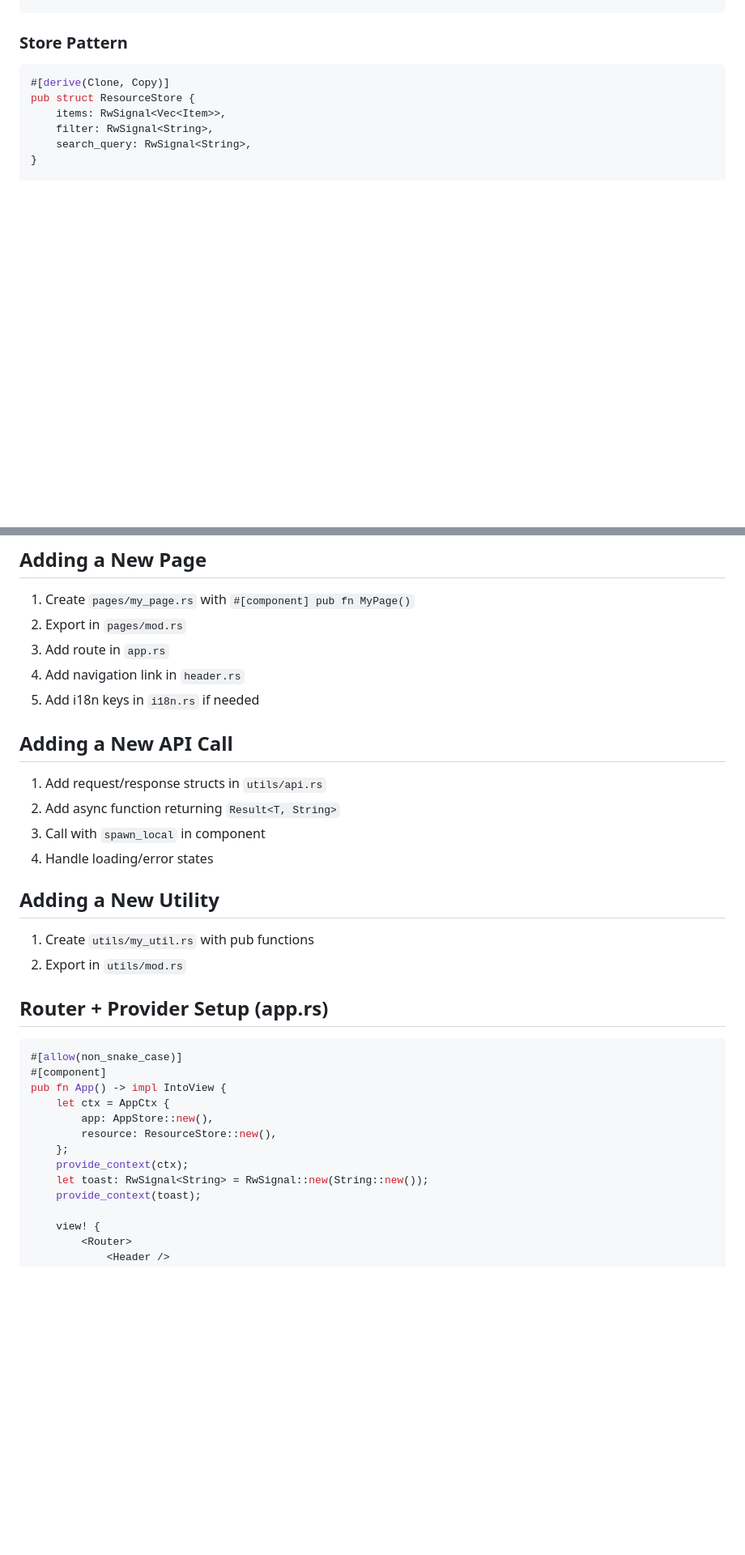
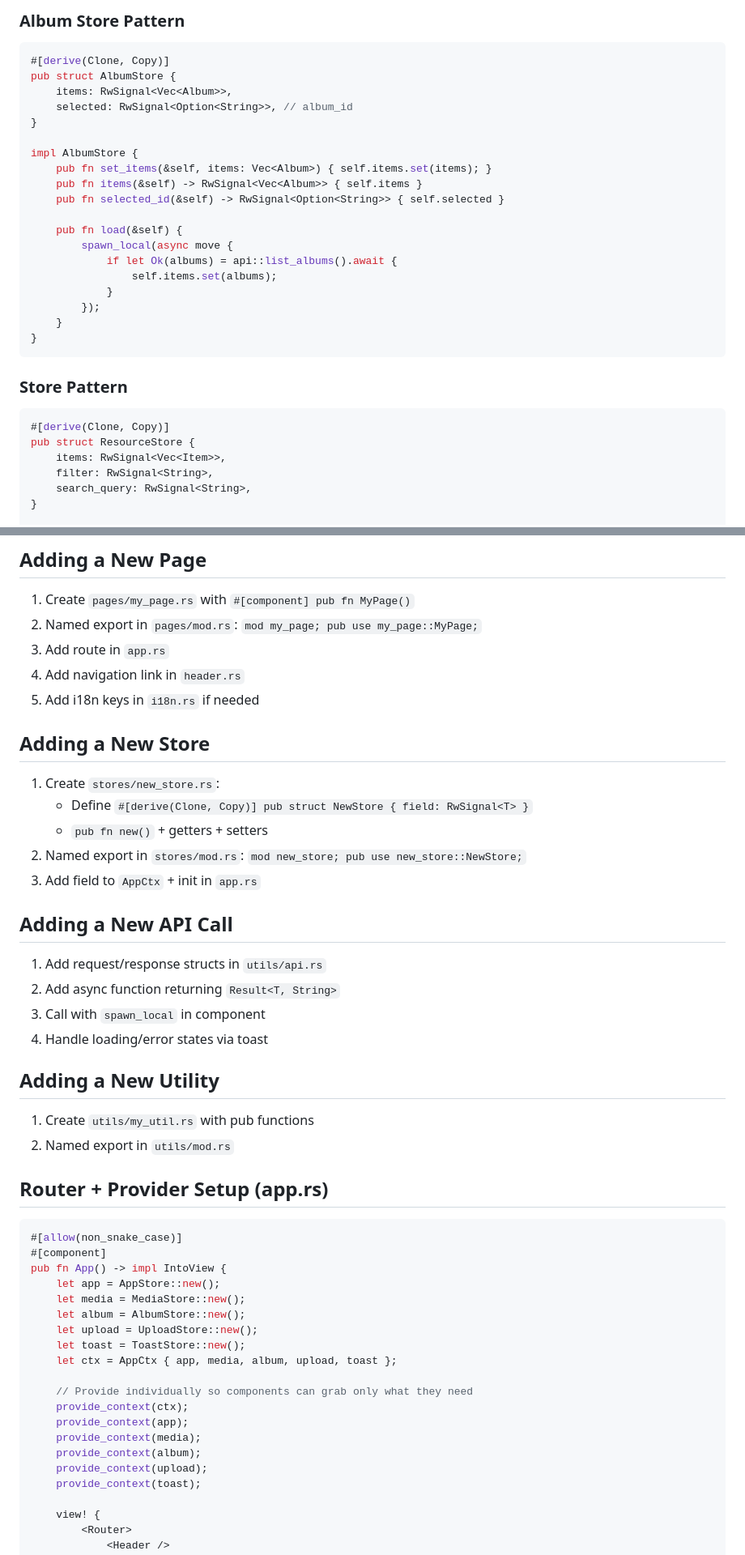
Before and after one commit to denislour/photon, a Markdown page: .pi/skills/photon-fe.skill.md, 2 parts joined by grey strips. Shown at 81% size. GitHub-like rendering; blank space fills up the shorter version.

````diff
--- a/.pi/skills/photon-fe.skill.md
+++ b/.pi/skills/photon-fe.skill.md
@@ -189,3 +332,25 @@ pub fn tr(key: I18nKey) -> &'static str {
+### Album Store Pattern
+
+```rust
+#[derive(Clone, Copy)]
+pub struct AlbumStore {
+    items: RwSignal<Vec<Album>>,
+    selected: RwSignal<Option<String>>, // album_id
+}
+
+impl AlbumStore {
+    pub fn set_items(&self, items: Vec<Album>) { self.items.set(items); }
+    pub fn items(&self) -> RwSignal<Vec<Album>> { self.items }
+    pub fn selected_id(&self) -> RwSignal<Option<String>> { self.selected }
+
+    pub fn load(&self) {
+        spawn_local(async move {
+            if let Ok(albums) = api::list_albums().await {
+                self.items.set(albums);
+            }
+        });
+    }
+}
 ```
 
 ### Store Pattern
@@ -217,22 +382,30 @@ impl ResourceStore {
 ## Adding a New Page
 
 1. Create `pages/my_page.rs` with `#[component] pub fn MyPage()`
-2. Export in `pages/mod.rs`
+2. Named export in `pages/mod.rs`: `mod my_page; pub use my_page::MyPage;`
 3. Add route in `app.rs`
 4. Add navigation link in `header.rs`
 5. Add i18n keys in `i18n.rs` if needed
+
+## Adding a New Store
+
+1. Create `stores/new_store.rs`:
+   - Define `#[derive(Clone, Copy)] pub struct NewStore { field: RwSignal<T> }`
+   - `pub fn new()` + getters + setters
+2. Named export in `stores/mod.rs`: `mod new_store; pub use new_store::NewStore;`
+3. Add field to `AppCtx` + init in `app.rs`
 
 ## Adding a New API Call
 
 1. Add request/response structs in `utils/api.rs`
 2. Add async function returning `Result<T, String>`
 3. Call with `spawn_local` in component
-4. Handle loading/error states
+4. Handle loading/error states via toast
 
 ## Adding a New Utility
 
 1. Create `utils/my_util.rs` with pub functions
-2. Export in `utils/mod.rs`
+2. Named export in `utils/mod.rs`
 
 ## Router + Provider Setup (app.rs)
 
@@ -240,12 +413,19 @@ impl ResourceStore {
 #[allow(non_snake_case)]
 #[component]
 pub fn App() -> impl IntoView {
-    let ctx = AppCtx {
-        app: AppStore::new(),
-        resource: ResourceStore::new(),
-    };
+    let app = AppStore::new();
+    let media = MediaStore::new();
+    let album = AlbumStore::new();
+    let upload = UploadStore::new();
+    let toast = ToastStore::new();
+    let ctx = AppCtx { app, media, album, upload, toast };
+
+    // Provide individually so components can grab only what they need
     provide_context(ctx);
-    let toast: RwSignal<String> = RwSignal::new(String::new());
+    provide_context(app);
+    provide_context(media);
+    provide_context(album);
+    provide_context(upload);
     provide_context(toast);
 
     view! {
````
Also changed, not shown: other parts of .pi/skills/photon-fe.skill.md (+171 -28 lines).
